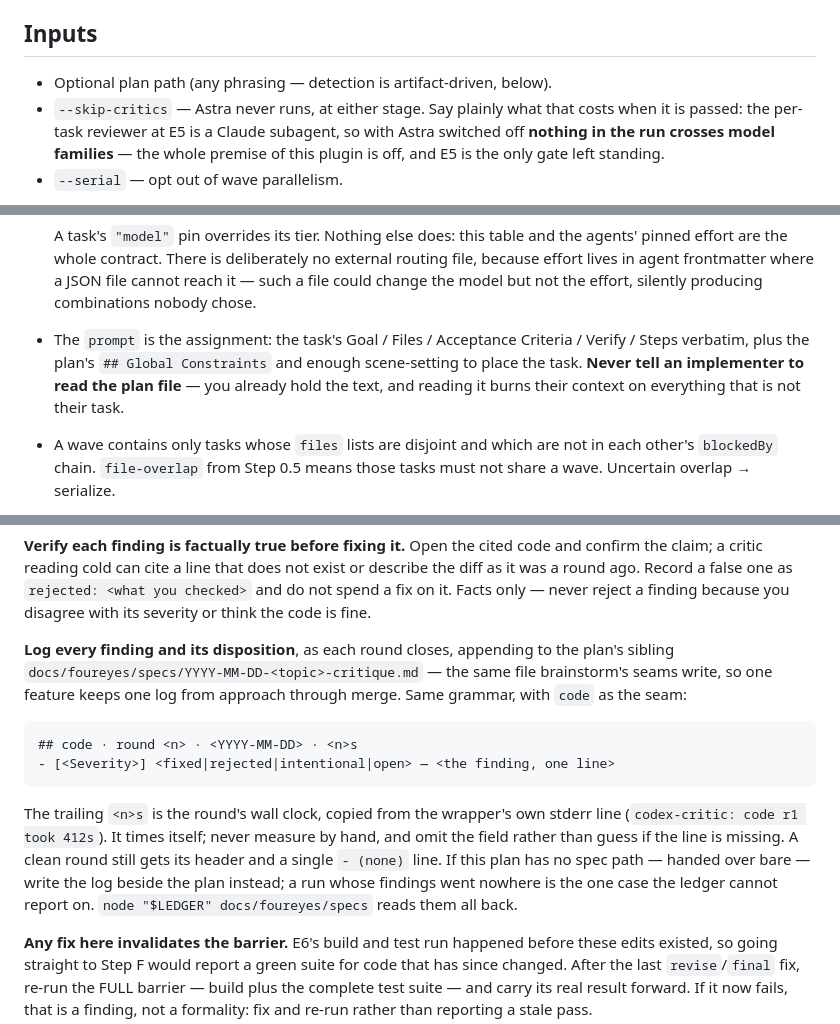
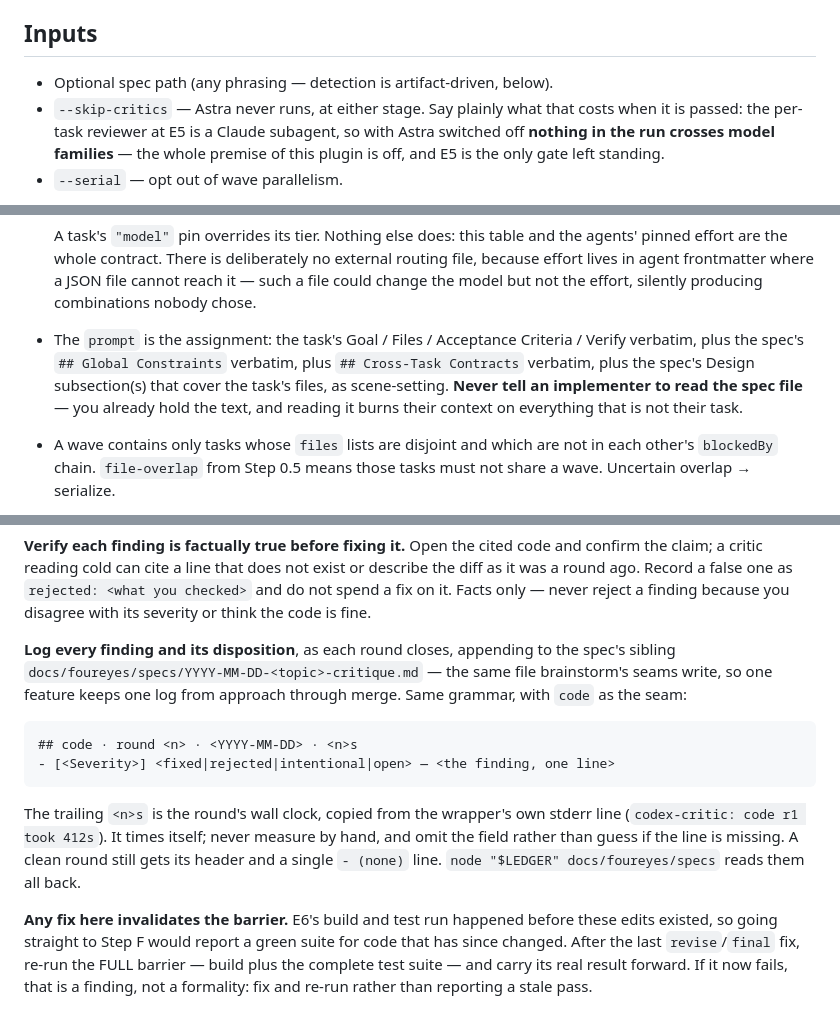
Before and after one commit to Sultan1993/foureyes, a Markdown page: skills/foureyes-build/SKILL.md, 3 parts joined by grey strips. Rendered like a GitHub page.

````diff
--- a/skills/foureyes-build/SKILL.md
+++ b/skills/foureyes-build/SKILL.md
@@ -62,7 +62,7 @@ LEDGER=$(ls -d ~/.claude/plugins/cache/*/foureyes/*/scripts/astra-ledger.mjs 2>/
 - Requires the `codex` CLI installed + authenticated (`codex login`).
 
 ## Inputs
-- Optional plan path (any phrasing — detection is artifact-driven, below).
+- Optional spec path (any phrasing — detection is artifact-driven, below).
 - `--skip-critics` — Astra never runs, at either stage. Say plainly what that
   costs when it is passed: the per-task reviewer at E5 is a Claude subagent, so
   with Astra switched off **nothing in the run crosses model families** — the whole
@@ -217,10 +220,11 @@ needs it to detect an implementer that committed. Mark every task of the wave
   reach it — such a file could change the model but not the effort, silently
   producing combinations nobody chose.
 - The `prompt` is the assignment: the task's Goal / Files / Acceptance Criteria /
-  Verify / Steps verbatim, plus the plan's `## Global Constraints` and enough
-  scene-setting to place the task. **Never tell an implementer to read the plan
-  file** — you already hold the text, and reading it burns their context on
-  everything that is not their task.
+  Verify verbatim, plus the spec's `## Global Constraints` verbatim, plus
+  `## Cross-Task Contracts` verbatim, plus the spec's Design subsection(s) that
+  cover the task's files, as scene-setting. **Never tell an implementer to read
+  the spec file** — you already hold the text, and reading it burns their
+  context on everything that is not their task.
 - A wave contains only tasks whose `files` lists are disjoint and which are not in
   each other's `blockedBy` chain. `file-overlap` from Step 0.5 means those tasks
   must not share a wave. Uncertain overlap → serialize.
@@ -371,7 +375,7 @@ you checked>` and do not spend a fix on it. Facts only — never reject a findin
 because you disagree with its severity or think the code is fine.
 
 **Log every finding and its disposition**, as each round closes, appending to the
-plan's sibling `docs/foureyes/specs/YYYY-MM-DD-<topic>-critique.md` — the same
+spec's sibling `docs/foureyes/specs/YYYY-MM-DD-<topic>-critique.md` — the same
 file brainstorm's seams write, so one feature keeps one log from approach through
 merge. Same grammar, with `code` as the seam:
 ```
@@ -381,9 +385,7 @@ merge. Same grammar, with `code` as the seam:
 The trailing `<n>s` is the round's wall clock, copied from the wrapper's own
 stderr line (`codex-critic: code r1 took 412s`). It times itself; never measure
 by hand, and omit the field rather than guess if the line is missing.
-A clean round still gets its header and a single `- (none)` line. If this plan
-has no spec path — handed over bare — write the log beside the plan instead; a
-run whose findings went nowhere is the one case the ledger cannot report on.
+A clean round still gets its header and a single `- (none)` line.
 `node "$LEDGER" docs/foureyes/specs` reads them all back.
 
 **Any fix here invalidates the barrier.** E6's build and test run happened before
````
Also changed, not shown: other parts of skills/foureyes-build/SKILL.md (+28 -25 lines).
